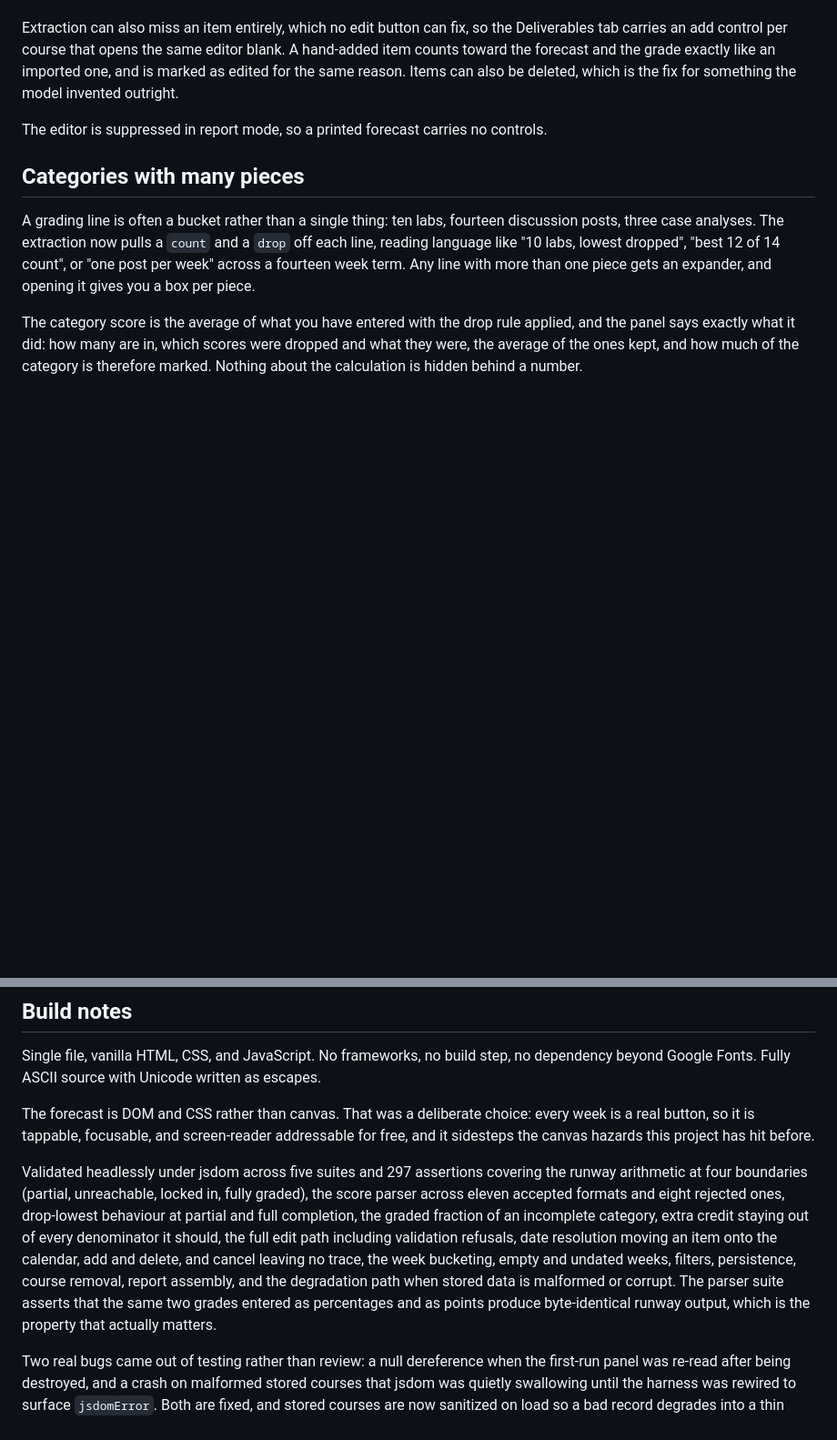
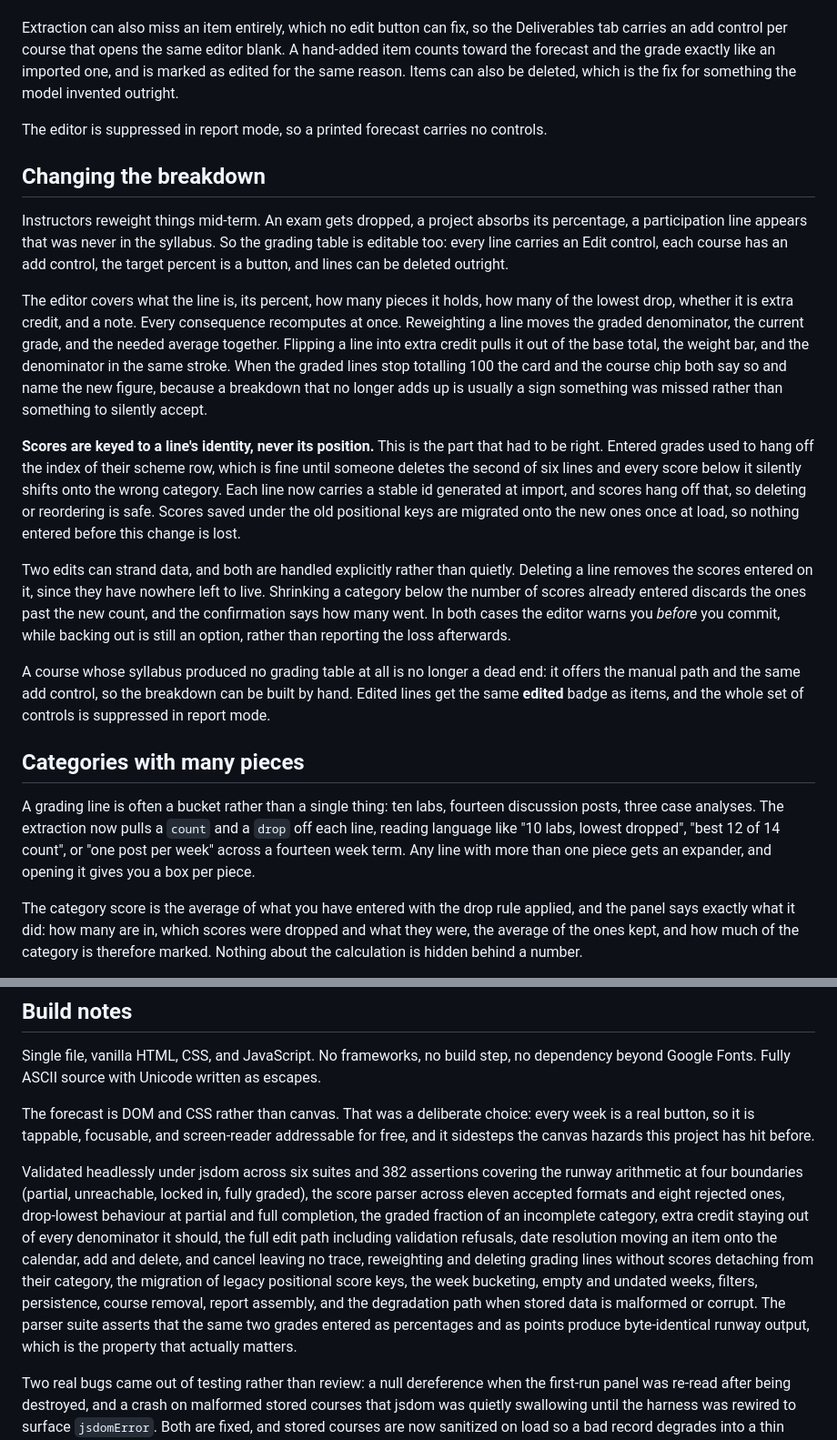
Before and after one commit to augustineiacopelli/appaday-092-semester-forecast, a Markdown page: README.md, 2 parts joined by grey strips. Shown at 91% size. Rendered like a GitHub page; blank space fills up the shorter version.

Commit message:
Enhance README with grading breakdown and validation info
Updated the README to include details on changing the grading breakdown and validation improvements.

```diff
--- a/README.md
+++ b/README.md
@@ -51,6 +51,18 @@ Extraction can also miss an item entirely, which no edit button can fix, so the
 
 The editor is suppressed in report mode, so a printed forecast carries no controls.
 
+## Changing the breakdown
+
+Instructors reweight things mid-term. An exam gets dropped, a project absorbs its percentage, a participation line appears that was never in the syllabus. So the grading table is editable too: every line carries an Edit control, each course has an add control, the target percent is a button, and lines can be deleted outright.
+
+The editor covers what the line is, its percent, how many pieces it holds, how many of the lowest drop, whether it is extra credit, and a note. Every consequence recomputes at once. Reweighting a line moves the graded denominator, the current grade, and the needed average together. Flipping a line into extra credit pulls it out of the base total, the weight bar, and the denominator in the same stroke. When the graded lines stop totalling 100 the card and the course chip both say so and name the new figure, because a breakdown that no longer adds up is usually a sign something was missed rather than something to silently accept.
+
+**Scores are keyed to a line's identity, never its position.** This is the part that had to be right. Entered grades used to hang off the index of their scheme row, which is fine until someone deletes the second of six lines and every score below it silently shifts onto the wrong category. Each line now carries a stable id generated at import, and scores hang off that, so deleting or reordering is safe. Scores saved under the old positional keys are migrated onto the new ones once at load, so nothing entered before this change is lost.
+
+Two edits can strand data, and both are handled explicitly rather than quietly. Deleting a line removes the scores entered on it, since they have nowhere left to live. Shrinking a category below the number of scores already entered discards the ones past the new count, and the confirmation says how many went. In both cases the editor warns you *before* you commit, while backing out is still an option, rather than reporting the loss afterwards.
+
+A course whose syllabus produced no grading table at all is no longer a dead end: it offers the manual path and the same add control, so the breakdown can be built by hand. Edited lines get the same **edited** badge as items, and the whole set of controls is suppressed in report mode.
+
 ## Categories with many pieces
 
 A grading line is often a bucket rather than a single thing: ten labs, fourteen discussion posts, three case analyses. The extraction now pulls a `count` and a `drop` off each line, reading language like "10 labs, lowest dropped", "best 12 of 14 count", or "one post per week" across a fourteen week term. Any line with more than one piece gets an expander, and opening it gives you a box per piece.
@@ -99,7 +111,7 @@ Single file, vanilla HTML, CSS, and JavaScript. No frameworks, no build step, no
 
 The forecast is DOM and CSS rather than canvas. That was a deliberate choice: every week is a real button, so it is tappable, focusable, and screen-reader addressable for free, and it sidesteps the canvas hazards this project has hit before.
 
-Validated headlessly under jsdom across five suites and 297 assertions covering the runway arithmetic at four boundaries (partial, unreachable, locked in, fully graded), the score parser across eleven accepted formats and eight rejected ones, drop-lowest behaviour at partial and full completion, the graded fraction of an incomplete category, extra credit staying out of every denominator it should, the full edit path including validation refusals, date resolution moving an item onto the calendar, add and delete, and cancel leaving no trace, the week bucketing, empty and undated weeks, filters, persistence, course removal, report assembly, and the degradation path when stored data is malformed or corrupt. The parser suite asserts that the same two grades entered as percentages and as points produce byte-identical runway output, which is the property that actually matters.
+Validated headlessly under jsdom across six suites and 382 assertions covering the runway arithmetic at four boundaries (partial, unreachable, locked in, fully graded), the score parser across eleven accepted formats and eight rejected ones, drop-lowest behaviour at partial and full completion, the graded fraction of an incomplete category, extra credit staying out of every denominator it should, the full edit path including validation refusals, date resolution moving an item onto the calendar, add and delete, and cancel leaving no trace, reweighting and deleting grading lines without scores detaching from their category, the migration of legacy positional score keys, the week bucketing, empty and undated weeks, filters, persistence, course removal, report assembly, and the degradation path when stored data is malformed or corrupt. The parser suite asserts that the same two grades entered as percentages and as points produce byte-identical runway output, which is the property that actually matters.
 
 Two real bugs came out of testing rather than review: a null dereference when the first-run panel was re-read after being destroyed, and a crash on malformed stored courses that jsdom was quietly swallowing until the harness was rewired to surface `jsdomError`. Both are fixed, and stored courses are now sanitized on load so a bad record degrades into a thin course instead of blanking the page.
 
```
